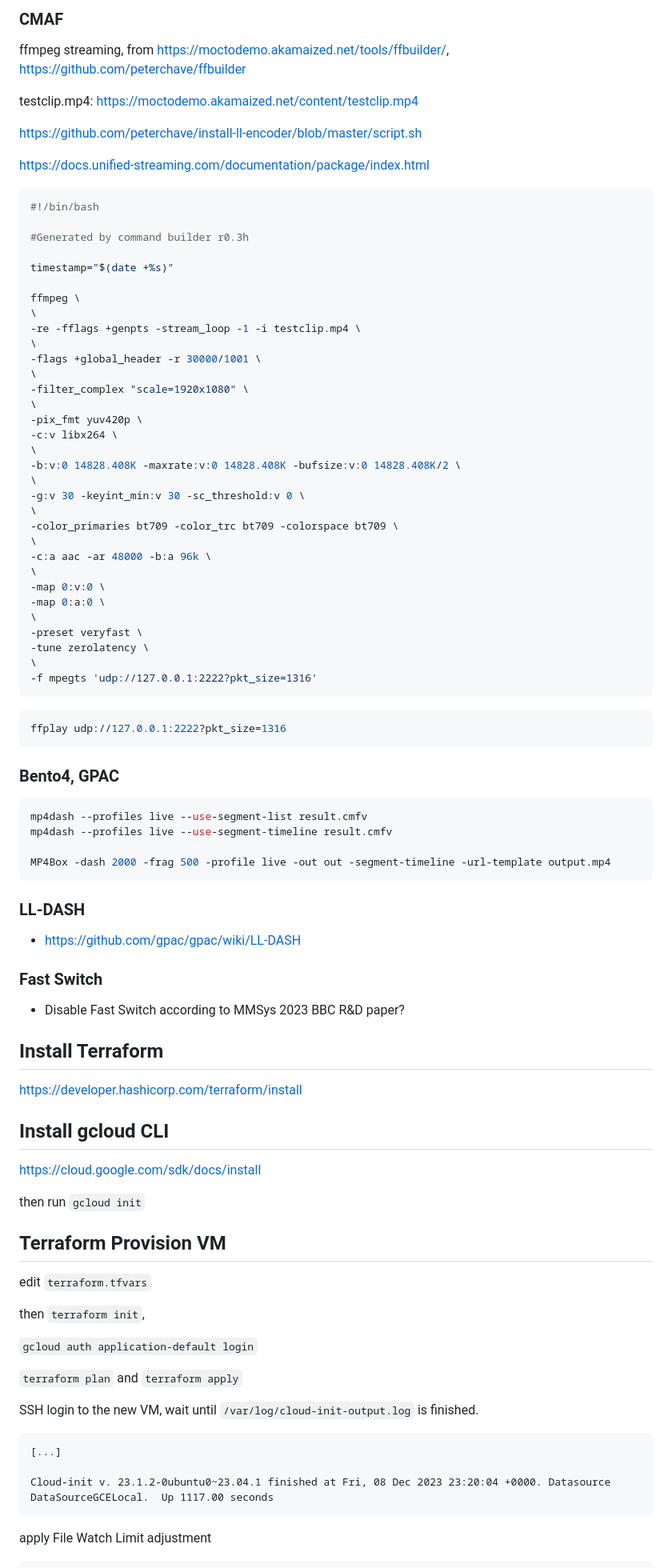
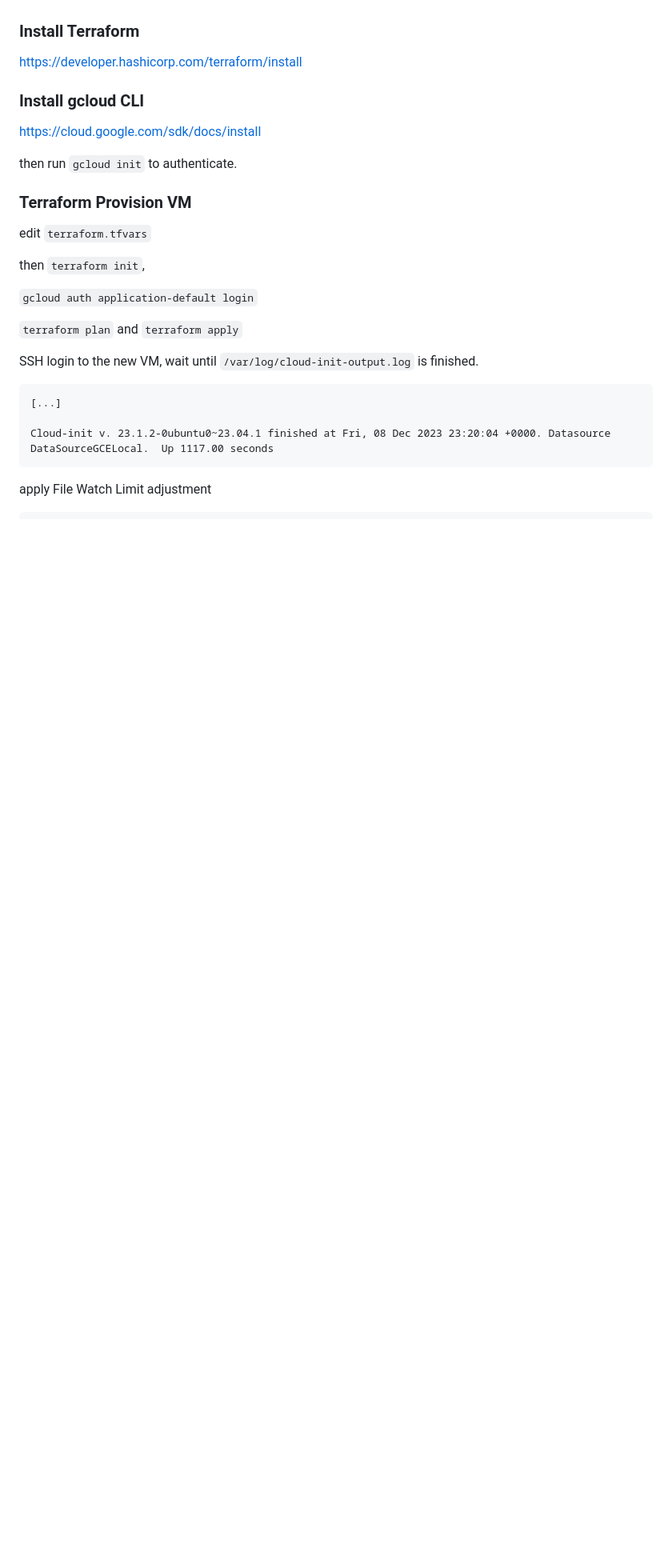
Before and after one commit to clarkzjw/mmsys24-starlink-livestreaming, a Markdown page: README.md, the part around the change printed below. Shown: that part at 80% size. Rendered like a GitHub page; blank space fills up the shorter version.

````diff
--- a/README.md
+++ b/README.md
@@ -73,85 +68,20 @@ sudo sysctl -w net.core.wmem_max=2500000
 
 
 
-### CMAF
-
-ffmpeg streaming, from https://moctodemo.akamaized.net/tools/ffbuilder/, https://github.com/peterchave/ffbuilder
-
-testclip.mp4: https://moctodemo.akamaized.net/content/testclip.mp4
-
-https://github.com/peterchave/install-ll-encoder/blob/master/script.sh
-
-https://docs.unified-streaming.com/documentation/package/index.html
-
-```bash
-#!/bin/bash
-
-#Generated by command builder r0.3h
-
-timestamp="$(date +%s)"
-
-ffmpeg \
-\
--re -fflags +genpts -stream_loop -1 -i testclip.mp4 \
-\
--flags +global_header -r 30000/1001 \
-\
--filter_complex "scale=1920x1080" \
-\
--pix_fmt yuv420p \
--c:v libx264 \
-\
--b:v:0 14828.408K -maxrate:v:0 14828.408K -bufsize:v:0 14828.408K/2 \
-\
--g:v 30 -keyint_min:v 30 -sc_threshold:v 0 \
-\
--color_primaries bt709 -color_trc bt709 -colorspace bt709 \
-\
--c:a aac -ar 48000 -b:a 96k \
-\
--map 0:v:0 \
--map 0:a:0 \
-\
--preset veryfast \
--tune zerolatency \
-\
--f mpegts 'udp://127.0.0.1:2222?pkt_size=1316'
-```
-
-```bash
-ffplay udp://127.0.0.1:2222?pkt_size=1316
-```
-
-### Bento4, GPAC
-
-```bash
-mp4dash --profiles live --use-segment-list result.cmfv
-mp4dash --profiles live --use-segment-timeline result.cmfv
-
-MP4Box -dash 2000 -frag 500 -profile live -out out -segment-timeline -url-template output.mp4
-```
-
-### LL-DASH
-
-+ https://github.com/gpac/gpac/wiki/LL-DASH
-
-### Fast Switch
-
-+ Disable Fast Switch according to MMSys 2023 BBC R&D paper?
 
 
-## Install Terraform
+### Install Terraform
 
 https://developer.hashicorp.com/terraform/install
 
 
-## Install gcloud CLI
+### Install gcloud CLI
 
 https://cloud.google.com/sdk/docs/install
 
-then run `gcloud init`
+then run `gcloud init` to authenticate.
 
-## Terraform Provision VM
+### Terraform Provision VM
 
 edit `terraform.tfvars`
 
````
Also changed, not shown: other parts of README.md (+73 -59 lines).
